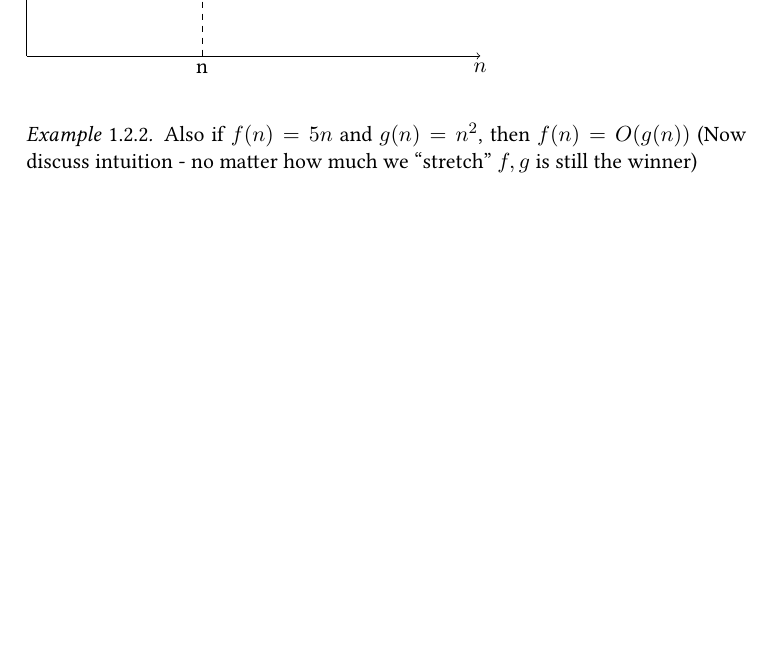
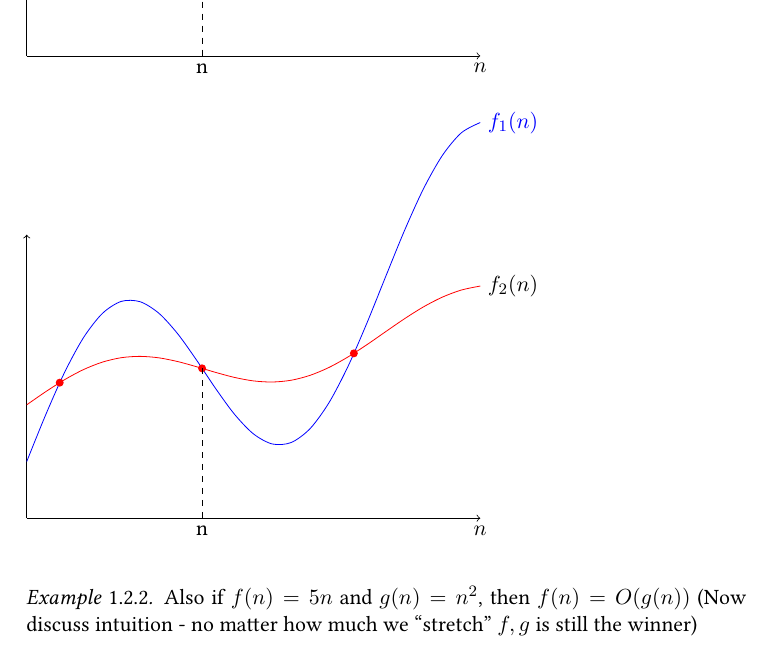
Before and after one commit to dudupo/DAST, a LaTeX thesis (tex/lectures-TA/lec-00.tex): part of page 4 of 6, cut so that both start at the same text, the shorter picture padded with empty space. The pictures show the PDF file pdfs/lec-00.pdf that the author committed with the source.

Commit message:
compiling -Sun Oct 20 11:27:02 AM IDT 2024

```diff
--- a/tex/lectures-TA/lec-00.tex
+++ b/tex/lectures-TA/lec-00.tex
@@ -128,7 +128,7 @@ Prove that $ \forall n \in  \mathbb{N}$:
 , then \(f(n) = O(g(n)) \) (Draw the graphs) for \(n \ge 5 \):
 \(f(n) = n + 10 \le n + 2n = 3n \le n \cdot n = n^2\)
 \end{example}
-\begin{figure}[h]
+\begin{figure}[h!]
   \label{fig:bigO}
 \begin{tikzpicture}
     \draw[->]  (0,0)coordinate(O) -- (8,0) node[anchor=north] {$n$};
@@ -155,7 +155,7 @@ We say that \(f(n) = \Omega(g(n))\) if \(g(n) = O(f(n))\), equivalently,
   Also if \( f(n) = 5n\) and \(g(n) = n^2\), then \(f(n) = O(g(n))\) (Now discuss intuition - no matter how much we “stretch” \(f, g\) is still the winner)
 \end{example}
 
-\begin{figure}[h]
+\begin{figure}[h!]
   \label{fig:bigOmega}
 \begin{tikzpicture}
     \draw[->]  (0,0)coordinate(O) -- (8,0) node[anchor=north] {$n$};
@@ -181,7 +181,7 @@ For exmaple, if \(f(n) = n + 10\) and \(g(n) = n^2\)
 , then \(g(n) = \Omega(f(n))\)
 \end{example}
 
-\begin{figure}[h]
+\begin{figure}[h!]
   \label{fig:bigTheta}
 \begin{tikzpicture}
     \draw[->]  (0,0)coordinate(O) -- (8,0) node[anchor=north] {$n$};
```
Also changed, not shown: pdfs/lec-00.pdf.
